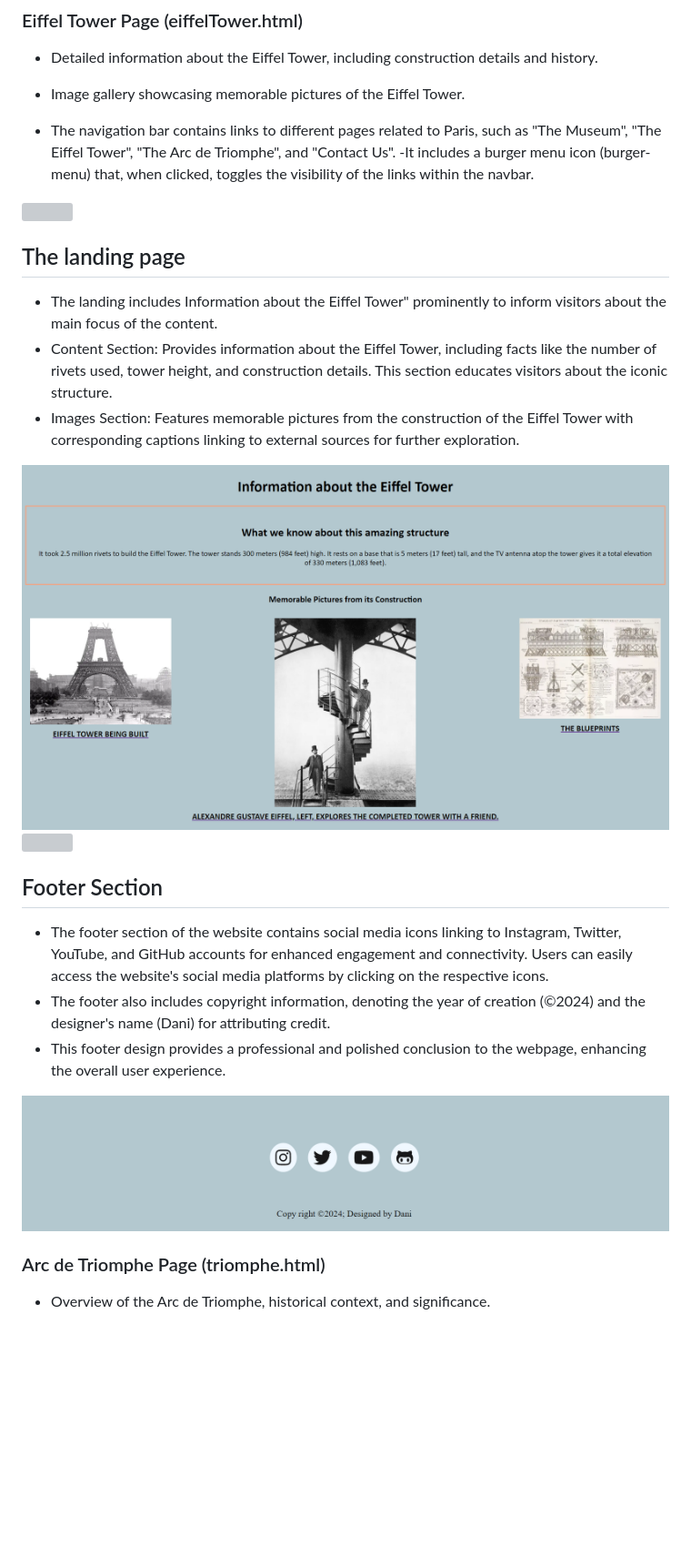
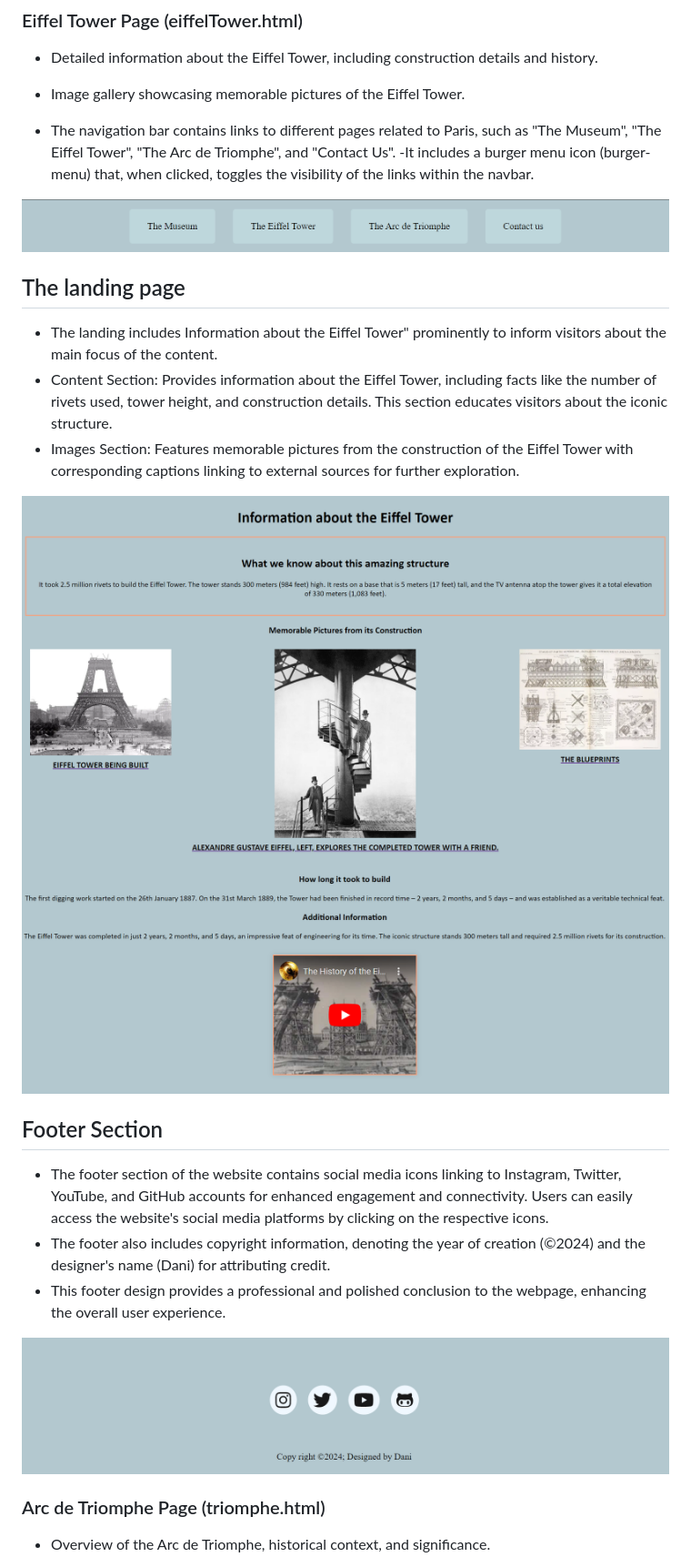
Before and after one commit to Dani12445345/project-1, a Markdown page: README.md, the part around the change printed below. Shown: that part at 91% size. Drawn GitHub-style; blank space fills up the shorter version; grey boxes are pictures that could not be loaded.

Commit message:
Update README.md
fix: update pictures

```diff
--- a/README.md
+++ b/README.md
@@ -72,4 +71,5 @@ Users can easily access the website's social media platforms by clicking on the
 
+![nav](/assets/images/screenshot2024-04-27170956.png)
 
 ## The landing page
 
@@ -77,11 +77,9 @@ Users can easily access the website's social media platforms by clicking on the
 - Content Section: Provides information about the Eiffel Tower, including facts like the number of rivets used, tower height, and construction details. This section educates visitors about the iconic structure.
 - Images Section: Features memorable pictures from the construction of the Eiffel Tower with corresponding captions linking to external sources for further exploration.
 
-<img src="assets/images/Screenshot1png.png">
 
-<img src="assets/images/screenshot2024png.png">
-
-
+![eiffel](/assets/images/Screenshot1png.png)
+![frame](/assets/images/Screenshot2024png.png)
 ## Footer Section
 - The footer section of the website contains social media icons linking to Instagram, Twitter, YouTube, and GitHub accounts for enhanced engagement and connectivity.
 Users can easily access the website's social media platforms by clicking on the respective icons.
@@ -89,8 +87,7 @@ Users can easily access the website's social media platforms by clicking on the
 - This footer design provides a professional and polished conclusion to the webpage, enhancing the overall user experience.
 
 
-<img src="assets/images/footer.png">
-
+![footer.png](/assets/images/footer.png)
 
 
 ### Arc de Triomphe Page (triomphe.html)
```
Also changed, not shown: other parts of README.md (+7 -11 lines).
